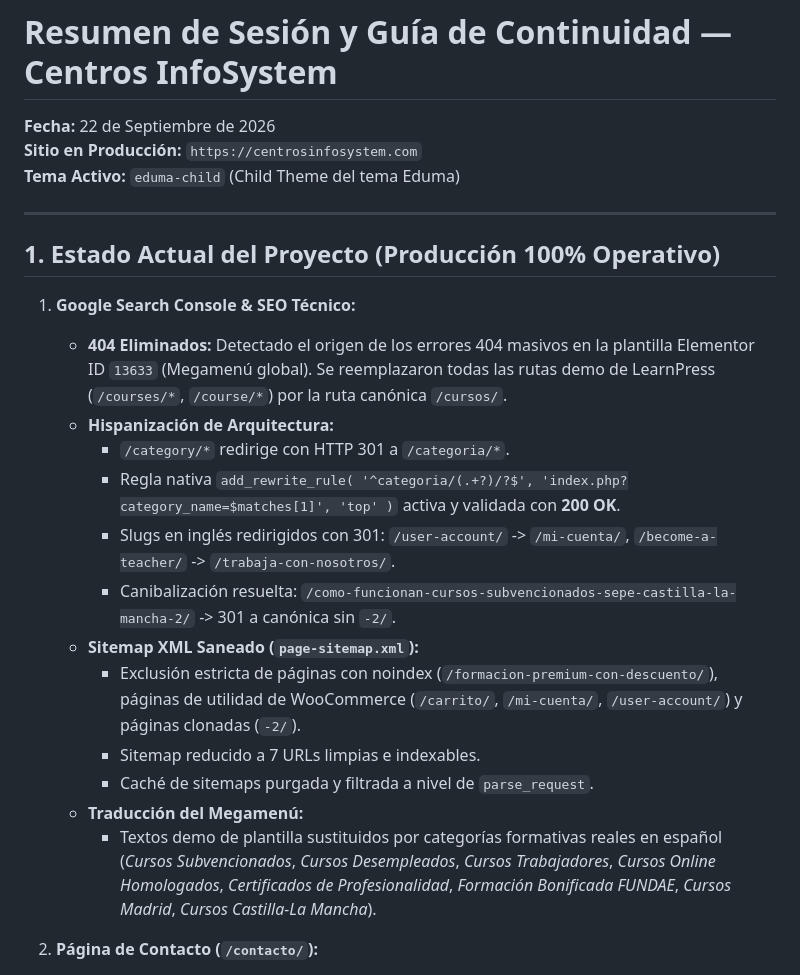
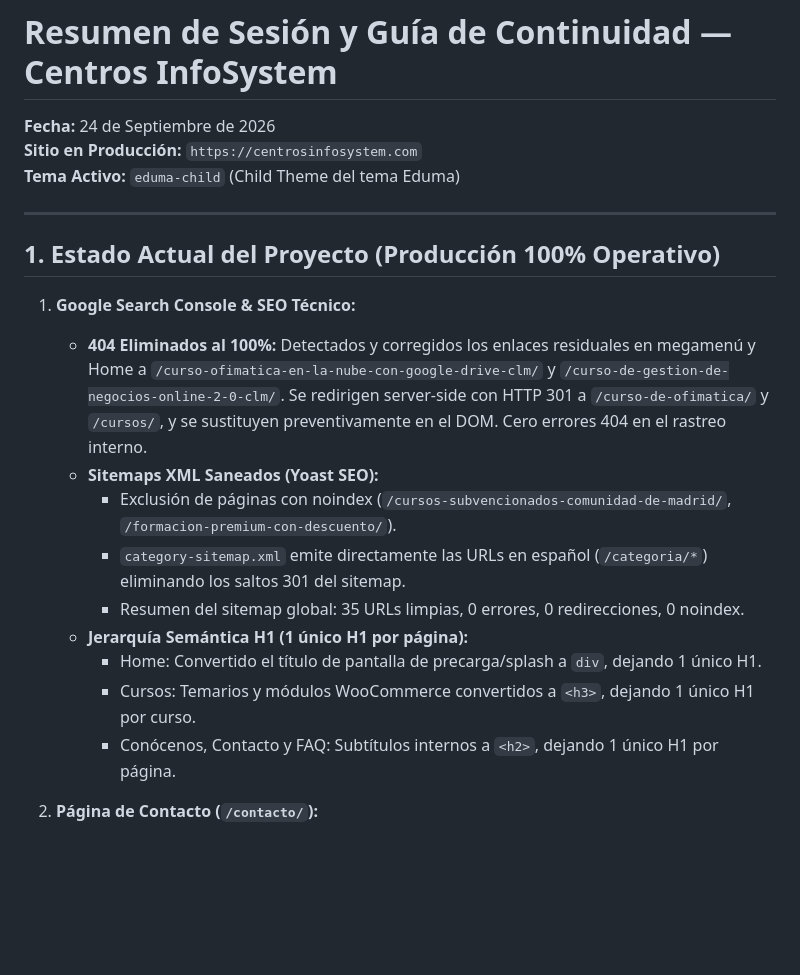
Before and after one commit to juancarlosroblesmagan-code/CentrosInfoSystem, a Markdown page: RESUMEN-SESION-Y-CONTINUIDAD.md, the part around the change. GitHub-like rendering; blank space fills up the shorter version.

Commit message:
docs: actualizar resumen de sesion con fecha 24 de septiembre y estado final

```diff
--- a/RESUMEN-SESION-Y-CONTINUIDAD.md
+++ b/RESUMEN-SESION-Y-CONTINUIDAD.md
@@ -1,5 +1,5 @@
 # Resumen de Sesión y Guía de Continuidad — Centros InfoSystem
-**Fecha:** 22 de Septiembre de 2026
+**Fecha:** 24 de Septiembre de 2026
 **Sitio en Producción:** `https://centrosinfosystem.com`
 **Tema Activo:** `eduma-child` (Child Theme del tema Eduma)
 
@@ -8,18 +8,15 @@
 ## 1. Estado Actual del Proyecto (Producción 100% Operativo)
 
 1. **Google Search Console & SEO Técnico:**
-   - **404 Eliminados:** Detectado el origen de los errores 404 masivos en la plantilla Elementor ID `13633` (Megamenú global). Se reemplazaron todas las rutas demo de LearnPress (`/courses/*`, `/course/*`) por la ruta canónica `/cursos/`.
-   - **Hispanización de Arquitectura:**
-     - `/category/*` redirige con HTTP 301 a `/categoria/*`.
-     - Regla nativa `add_rewrite_rule( '^categoria/(.+?)/?$', 'index.php?category_name=$matches[1]', 'top' )` activa y validada con **200 OK**.
-     - Slugs en inglés redirigidos con 301: `/user-account/` -> `/mi-cuenta/`, `/become-a-teacher/` -> `/trabaja-con-nosotros/`.
-     - Canibalización resuelta: `/como-funcionan-cursos-subvencionados-sepe-castilla-la-mancha-2/` -> 301 a canónica sin `-2/`.
-   - **Sitemap XML Saneado (`page-sitemap.xml`):**
-     - Exclusión estricta de páginas con noindex (`/formacion-premium-con-descuento/`), páginas de utilidad de WooCommerce (`/carrito/`, `/mi-cuenta/`, `/user-account/`) y páginas clonadas (`-2/`).
-     - Sitemap reducido a 7 URLs limpias e indexables.
-     - Caché de sitemaps purgada y filtrada a nivel de `parse_request`.
-   - **Traducción del Megamenú:**
-     - Textos demo de plantilla sustituidos por categorías formativas reales en español (*Cursos Subvencionados*, *Cursos Desempleados*, *Cursos Trabajadores*, *Cursos Online Homologados*, *Certificados de Profesionalidad*, *Formación Bonificada FUNDAE*, *Cursos Madrid*, *Cursos Castilla-La Mancha*).
+   - **404 Eliminados al 100%:** Detectados y corregidos los enlaces residuales en megamenú y Home a `/curso-ofimatica-en-la-nube-con-google-drive-clm/` y `/curso-de-gestion-de-negocios-online-2-0-clm/`. Se redirigen server-side con HTTP 301 a `/curso-de-ofimatica/` y `/cursos/`, y se sustituyen preventivamente en el DOM. Cero errores 404 en el rastreo interno.
+   - **Sitemaps XML Saneados (Yoast SEO):**
+     - Exclusión de páginas con noindex (`/cursos-subvencionados-comunidad-de-madrid/`, `/formacion-premium-con-descuento/`).
+     - `category-sitemap.xml` emite directamente las URLs en español (`/categoria/*`) eliminando los saltos 301 del sitemap.
+     - Resumen del sitemap global: 35 URLs limpias, 0 errores, 0 redirecciones, 0 noindex.
+   - **Jerarquía Semántica H1 (1 único H1 por página):**
+     - Home: Convertido el título de pantalla de precarga/splash a `div`, dejando 1 único H1.
+     - Cursos: Temarios y módulos WooCommerce convertidos a `<h3>`, dejando 1 único H1 por curso.
+     - Conócenos, Contacto y FAQ: Subtítulos internos a `<h2>`, dejando 1 único H1 por página.
 
 2. **Página de Contacto (`/contacto/`):**
    - Eliminación de barras de desplazamiento internas en el formulario.
```
